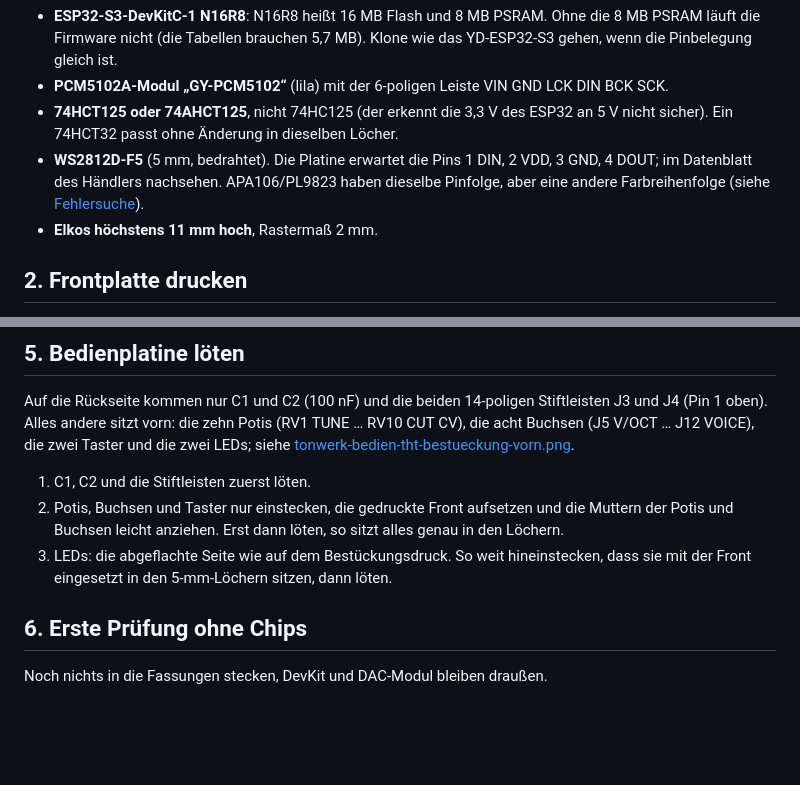
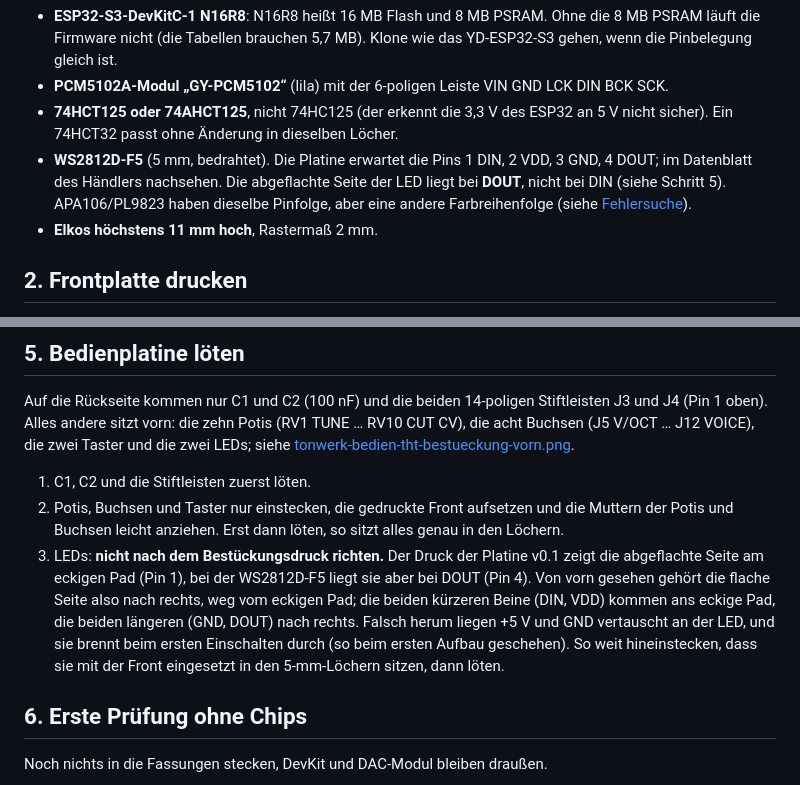
Before and after one commit to Marcel-B/Synth, a Markdown page: esp32-wavetable/BAUANLEITUNG.md, 2 parts joined by grey strips. GitHub-like rendering; blank space fills up the shorter version.

Commit message:
ESP32-Modul: LED-Ausrichtung in der Bauanleitung korrigiert
Der Bestückungsdruck der Bedienplatinen v0.1 zeigt die abgeflachte
Seite der WS2812D-F5 am eckigen Pad (DIN); laut Datenblatt liegt sie
bei DOUT. Eine LED nach dem Druck eingesetzt ist verpolt und brennt
beim ersten Einschalten durch (beim ersten Aufbau geschehen).

Co-Authored-By: Claude Opus 5.5 <noreply@anthropic.com>
Claude-Session: https://claude.ai/code/session_01KhhJqtTRwSUGnrWy2WiouZ

```diff
--- a/esp32-wavetable/BAUANLEITUNG.md
+++ b/esp32-wavetable/BAUANLEITUNG.md
@@ -23,7 +23,7 @@ Worauf es ankommt:
 - **ESP32-S3-DevKitC-1 N16R8**: N16R8 heißt 16 MB Flash und 8 MB PSRAM. Ohne die 8 MB PSRAM läuft die Firmware nicht (die Tabellen brauchen 5,7 MB). Klone wie das YD-ESP32-S3 gehen, wenn die Pinbelegung gleich ist.
 - **PCM5102A-Modul „GY-PCM5102“** (lila) mit der 6-poligen Leiste VIN GND LCK DIN BCK SCK.
 - **74HCT125 oder 74AHCT125**, nicht 74HC125 (der erkennt die 3,3 V des ESP32 an 5 V nicht sicher). Ein 74HCT32 passt ohne Änderung in dieselben Löcher.
-- **WS2812D-F5** (5 mm, bedrahtet). Die Platine erwartet die Pins 1 DIN, 2 VDD, 3 GND, 4 DOUT; im Datenblatt des Händlers nachsehen. APA106/PL9823 haben dieselbe Pinfolge, aber eine andere Farbreihenfolge (siehe [Fehlersuche](#fehlersuche)).
+- **WS2812D-F5** (5 mm, bedrahtet). Die Platine erwartet die Pins 1 DIN, 2 VDD, 3 GND, 4 DOUT; im Datenblatt des Händlers nachsehen. Die abgeflachte Seite der LED liegt bei **DOUT**, nicht bei DIN (siehe Schritt 5). APA106/PL9823 haben dieselbe Pinfolge, aber eine andere Farbreihenfolge (siehe [Fehlersuche](#fehlersuche)).
 - **Elkos höchstens 11 mm hoch**, Rastermaß 2 mm.
 
 ## 2. Frontplatte drucken
@@ -85,7 +85,7 @@ Auf die Rückseite kommen nur C1 und C2 (100 nF) und die beiden 14-poligen Stift
 
 1. C1, C2 und die Stiftleisten zuerst löten.
 2. Potis, Buchsen und Taster nur einstecken, die gedruckte Front aufsetzen und die Muttern der Potis und Buchsen leicht anziehen. Erst dann löten, so sitzt alles genau in den Löchern.
-3. LEDs: die abgeflachte Seite wie auf dem Bestückungsdruck. So weit hineinstecken, dass sie mit der Front eingesetzt in den 5-mm-Löchern sitzen, dann löten.
+3. LEDs: **nicht nach dem Bestückungsdruck richten.** Der Druck der Platine v0.1 zeigt die abgeflachte Seite am eckigen Pad (Pin 1), bei der WS2812D-F5 liegt sie aber bei DOUT (Pin 4). Von vorn gesehen gehört die flache Seite also nach rechts, weg vom eckigen Pad; die beiden kürzeren Beine (DIN, VDD) kommen ans eckige Pad, die beiden längeren (GND, DOUT) nach rechts. Falsch herum liegen +5 V und GND vertauscht an der LED, und sie brennt beim ersten Einschalten durch (so beim ersten Aufbau geschehen). So weit hineinstecken, dass sie mit der Front eingesetzt in den 5-mm-Löchern sitzen, dann löten.
 
 ## 6. Erste Prüfung ohne Chips
 
```
Also changed, not shown: esp32-wavetable/README.md (+1 -0 lines).
